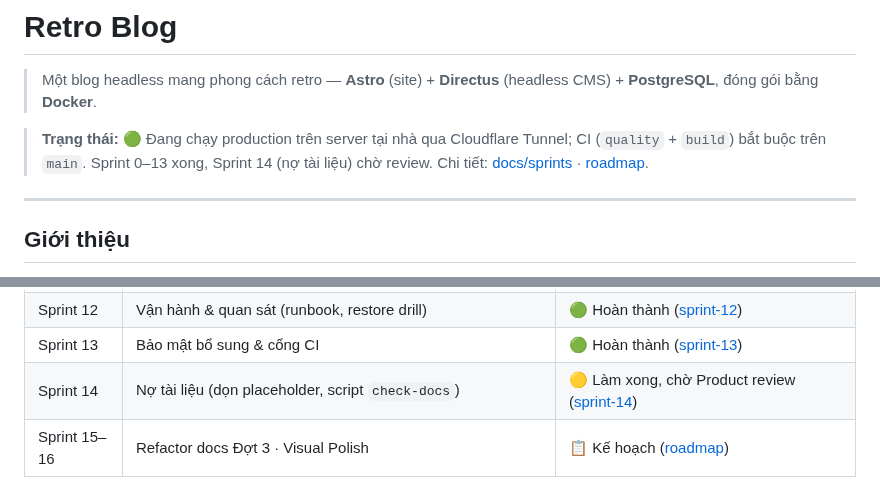
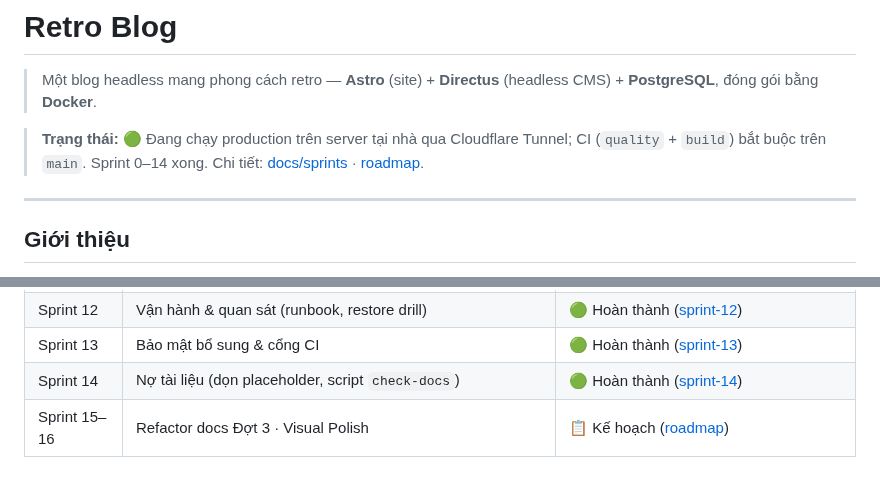
Before and after one commit to tiendnm/retro-blog, a Markdown page: README.md, 2 parts joined by grey strips. Drawn GitHub-style.

Commit message:
docs: đóng Sprint 14 — Product duyệt 00-project
Co-Authored-By: Claude Sonnet 5.5 <noreply@anthropic.com>
Claude-Session: https://claude.ai/code/session_01RmriK7jDRExiuM5jJ3M3Pd

```diff
--- a/README.md
+++ b/README.md
@@ -2,7 +2,7 @@
 
 > Một blog headless mang phong cách retro — **Astro** (site) + **Directus** (headless CMS) + **PostgreSQL**, đóng gói bằng **Docker**.
 
-> **Trạng thái:** 🟢 Đang chạy production trên server tại nhà qua Cloudflare Tunnel; CI (`quality` + `build`) bắt buộc trên `main`. Sprint 0–13 xong, Sprint 14 (nợ tài liệu) chờ review. Chi tiết: [docs/sprints](./docs/sprints/) · [roadmap](./docs/02-roadmap.md).
+> **Trạng thái:** 🟢 Đang chạy production trên server tại nhà qua Cloudflare Tunnel; CI (`quality` + `build`) bắt buộc trên `main`. Sprint 0–14 xong. Chi tiết: [docs/sprints](./docs/sprints/) · [roadmap](./docs/02-roadmap.md).
 
 ---
 
@@ -154,7 +154,7 @@ Bắt đầu từ [docs/README.md](./docs/README.md).
 | Sprint 11 | Kiểm thử mở rộng (E2E, axe, Lighthouse, quyền Public) | 🟢 Hoàn thành ([sprint-11](./docs/sprints/sprint-11.md)) |
 | Sprint 12 | Vận hành & quan sát (runbook, restore drill) | 🟢 Hoàn thành ([sprint-12](./docs/sprints/sprint-12.md)) |
 | Sprint 13 | Bảo mật bổ sung & cổng CI | 🟢 Hoàn thành ([sprint-13](./docs/sprints/sprint-13.md)) |
-| Sprint 14 | Nợ tài liệu (dọn placeholder, script `check-docs`) | 🟡 Làm xong, chờ Product review ([sprint-14](./docs/sprints/sprint-14.md)) |
+| Sprint 14 | Nợ tài liệu (dọn placeholder, script `check-docs`) | 🟢 Hoàn thành ([sprint-14](./docs/sprints/sprint-14.md)) |
 | Sprint 15–16 | Refactor docs Đợt 3 · Visual Polish | 📋 Kế hoạch ([roadmap](./docs/02-roadmap.md)) |
 
 ## License
```
Also changed, not shown: docs/sprints/sprint-14.md (+1 -1 lines).
